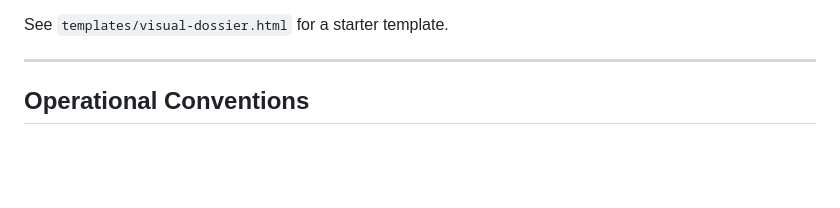
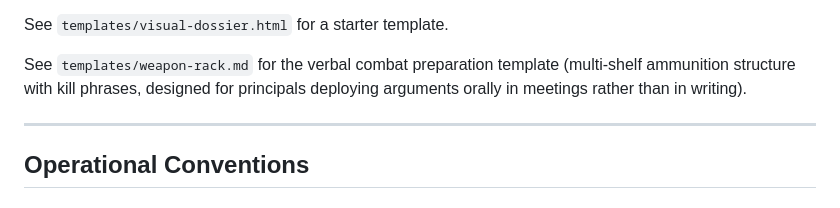
Before and after one commit to chrisgriffis/agents-skills-portable, a Markdown page: strategy-workspace/README.md, the part around the change. Rendered like a GitHub page; blank space fills up the shorter version.

```diff
--- a/strategy-workspace/README.md
+++ b/strategy-workspace/README.md
@@ -144,6 +144,10 @@ Design principles for strategy visuals:
   dependencies. Opens in any browser on any machine.
 
 See `templates/visual-dossier.html` for a starter template.
+
+See `templates/weapon-rack.md` for the verbal combat preparation template (multi-shelf
+ammunition structure with kill phrases, designed for principals deploying arguments
+orally in meetings rather than in writing).
 
 ---
 
```
Also changed, not shown: strategy-workspace/templates/weapon-rack.md (added, +107 -0 lines).
